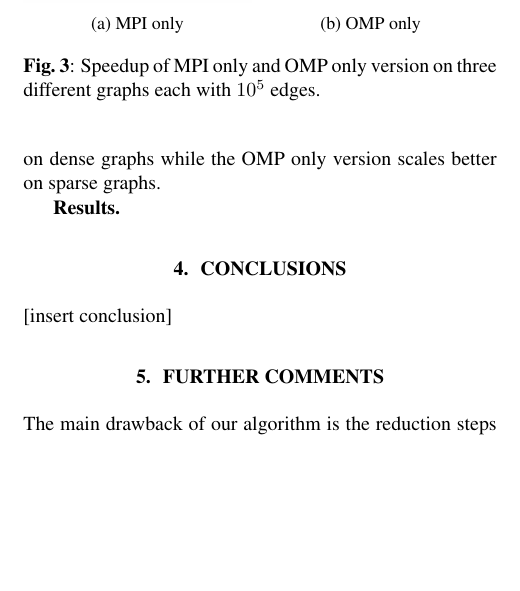
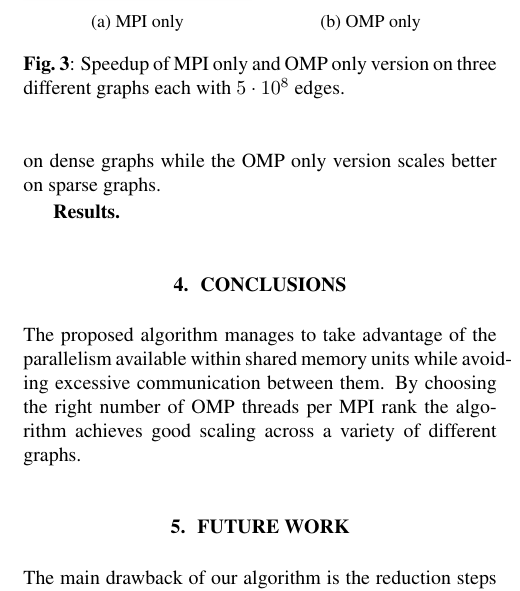
Before and after one commit to gbalduzz/DPHPC18CC, a LaTeX paper (report/report.tex, which reads report/conclusion.tex, report/results.tex): part of one column of page 4 of 4, cut so that both start at the same text, the shorter picture padded with empty space. Compiled offline with pdfLaTeX.

Commit message:
fixed wrong number of edges in results

```diff
--- a/report/conclusion.tex
+++ b/report/conclusion.tex
@@ -1 +1 @@
-[insert conclusion]
+The proposed algorithm manages to take advantage of the parallelism available within shared memory units while avoiding excessive communication between them. By choosing the right number of OMP threads per MPI rank the algorithm achieves good scaling across a variety of different graphs.
--- a/report/report.tex
+++ b/report/report.tex
@@ -156,7 +156,7 @@
 %.... technique should be applicable ....) You can also formulate next
 %steps if you want. Be brief. After the conclusions there are only the references.
 
-\section{Further comments}
+\section{Future Work}
 
 \input{future_work.tex}
 
--- a/report/results.tex
+++ b/report/results.tex
@@ -59,7 +59,7 @@ As seen in \autoref{fig:mpi_omp_commavoiding_euler} there is a distinct differen
 \subcaption{OMP only}
 \label{fig:speedup_omp}
 \end{subfigure}
-\caption{Speedup of MPI only and OMP only version on three different graphs each with $10^{5}$ edges.}
+\caption{Speedup of MPI only and OMP only version on three different graphs each with $5\cdot10^{8}$ edges.}
 \label{fig:speedup}
 \end{figure}
 
```
Also changed, not shown: report/report.pdf, report/results.tex (6 more changed lines), 5 other files.
